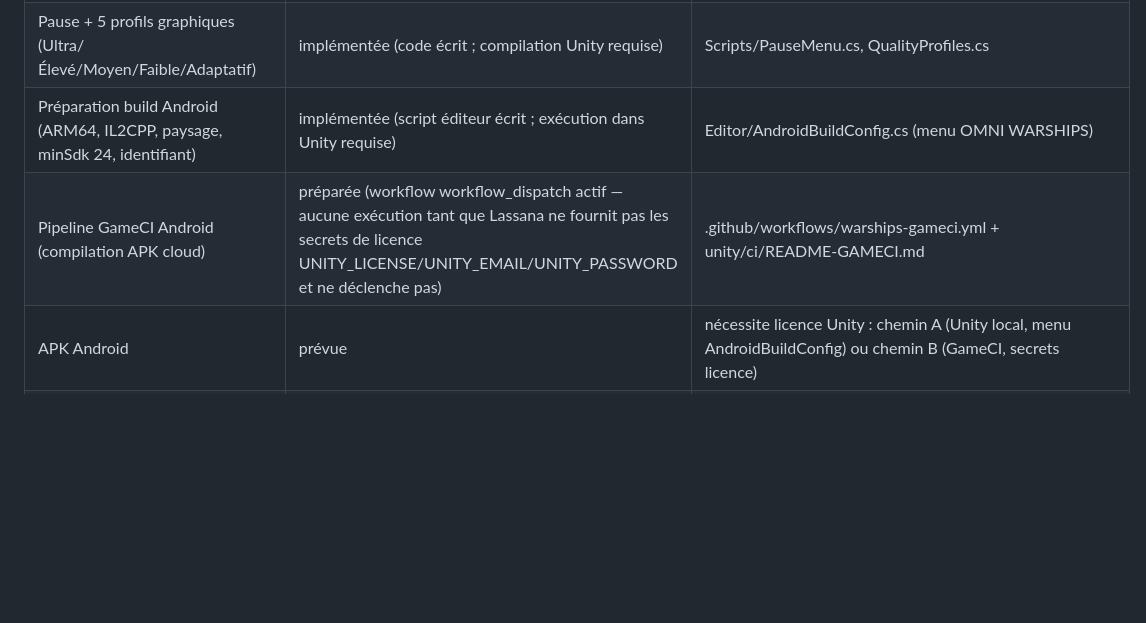
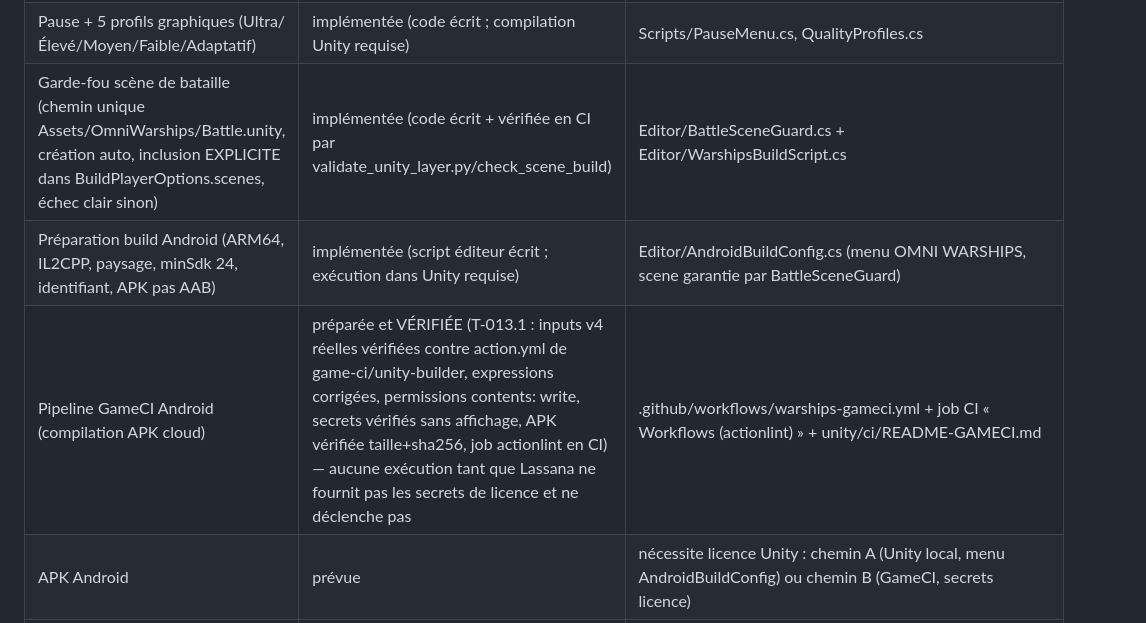
Before and after one commit to blassana280-ux/omni-agents-framework, a Markdown page: warships/docs/PROOF_STATUS.md, the part around one of its changes. GitHub-like rendering; blank space fills up the shorter version.

```diff
--- a/warships/docs/PROOF_STATUS.md
+++ b/warships/docs/PROOF_STATUS.md
@@ -28,8 +28,9 @@ prévue → en développement → implémentée (code écrit) → testée (test
 | Combat visuel (traînées missiles, bulles torpilles, tracers AA, dégâts progressifs, écume voie d'eau) | implémentée (code écrit, relié aux événements réels du noyau ; compilation Unity requise) | Scripts/CombatEffects.cs, ShipDamageVisuals.cs |
 | Chargement modèles FBX + LOD 0/1/2 + tourelles/radars animés | implémentée (code écrit ; FBX désormais présents dans Resources/Models, chargés par ShipModelLibrary) | Scripts/ShipModelLibrary.cs |
 | Pause + 5 profils graphiques (Ultra/Élevé/Moyen/Faible/Adaptatif) | implémentée (code écrit ; compilation Unity requise) | Scripts/PauseMenu.cs, QualityProfiles.cs |
-| Préparation build Android (ARM64, IL2CPP, paysage, minSdk 24, identifiant) | implémentée (script éditeur écrit ; exécution dans Unity requise) | Editor/AndroidBuildConfig.cs (menu OMNI WARSHIPS) |
-| Pipeline GameCI Android (compilation APK cloud) | préparée (workflow workflow_dispatch actif — aucune exécution tant que Lassana ne fournit pas les secrets de licence UNITY_LICENSE/UNITY_EMAIL/UNITY_PASSWORD et ne déclenche pas) | .github/workflows/warships-gameci.yml + unity/ci/README-GAMECI.md |
+| Garde-fou scène de bataille (chemin unique Assets/OmniWarships/Battle.unity, création auto, inclusion EXPLICITE dans BuildPlayerOptions.scenes, échec clair sinon) | implémentée (code écrit + vérifiée en CI par validate_unity_layer.py/check_scene_build) | Editor/BattleSceneGuard.cs + Editor/WarshipsBuildScript.cs |
+| Préparation build Android (ARM64, IL2CPP, paysage, minSdk 24, identifiant, APK pas AAB) | implémentée (script éditeur écrit ; exécution dans Unity requise) | Editor/AndroidBuildConfig.cs (menu OMNI WARSHIPS, scene garantie par BattleSceneGuard) |
+| Pipeline GameCI Android (compilation APK cloud) | préparée et VÉRIFIÉE (T-013.1 : inputs v4 réelles vérifiées contre action.yml de game-ci/unity-builder, expressions corrigées, permissions contents: write, secrets vérifiés sans affichage, APK vérifiée taille+sha256, job actionlint en CI) — aucune exécution tant que Lassana ne fournit pas les secrets de licence et ne déclenche pas | .github/workflows/warships-gameci.yml + job CI « Workflows (actionlint) » + unity/ci/README-GAMECI.md |
 | APK Android | prévue | nécessite licence Unity : chemin A (Unity local, menu AndroidBuildConfig) ou chemin B (GameCI, secrets licence) |
 | 30 FPS sur Tecno KN3 | prévue | nécessite APK + appareil réel (aucune mesure inventée) |
 
```
Also changed, not shown: other parts of warships/docs/PROOF_STATUS.md (+1 -1 lines), warships/docs/T013-ANDROID-BUILD.md (+70 -2 lines), 1 other file.
